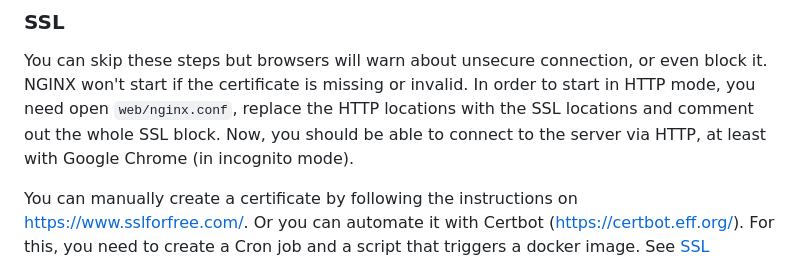
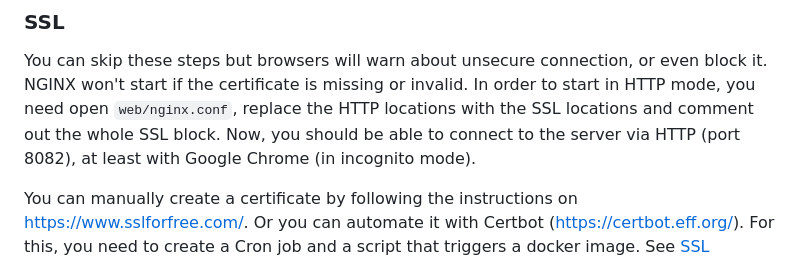
Before and after one commit to ErlerPhilipp/Pix2Model, a Markdown page: docs/setup.md, the part around the change. GitHub-like rendering.

Commit message:
Update setup.md
add port to HTTP documentation

```diff
--- a/docs/setup.md
+++ b/docs/setup.md
@@ -136,7 +136,7 @@ BACKEND_LOG=backend_log
 You can skip these steps but browsers will warn about unsecure connection, or even block it.
 NGINX won't start if the certificate is missing or invalid. In order to start in HTTP mode,
 you need open `web/nginx.conf`, replace the HTTP locations with the SSL locations and comment out the whole SSL block.
-Now, you should be able to connect to the server via HTTP, at least with Google Chrome (in incognito mode).
+Now, you should be able to connect to the server via HTTP (port 8082), at least with Google Chrome (in incognito mode).
 
 You can manually create a certificate by following the instructions on https://www.sslforfree.com/.
 Or you can automate it with Certbot (https://certbot.eff.org/). For this, you need to create a Cron job and a script that triggers a docker image. See [SSL Automation](setup_ssl.md) for more information.
```
